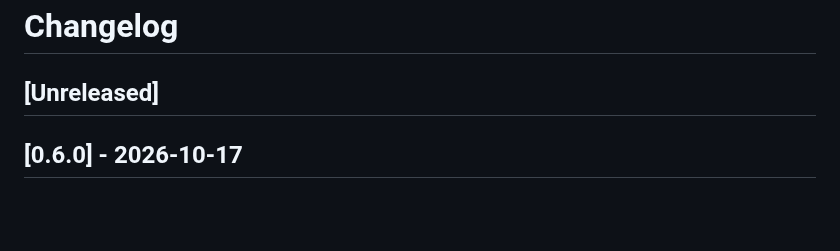
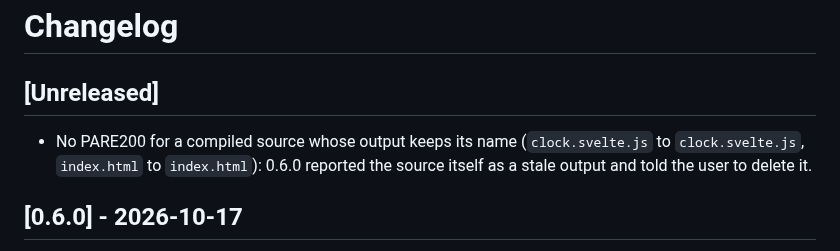
Before and after one commit to extrode/pare, a Markdown page: CHANGELOG.md, the part around the change. Drawn GitHub-style; blank space fills up the shorter version.

Commit message:
docs(changelog): PARE200 fix for same-name compiled outputs

```diff
--- a/CHANGELOG.md
+++ b/CHANGELOG.md
@@ -1,6 +1,10 @@
 # Changelog
 
 ## [Unreleased]
+
+- No PARE200 for a compiled source whose output keeps its name (`clock.svelte.js` to
+  `clock.svelte.js`, `index.html` to `index.html`): 0.6.0 reported the source itself as a stale
+  output and told the user to delete it.
 
 ## [0.6.0] - 2026-10-17
 
```
